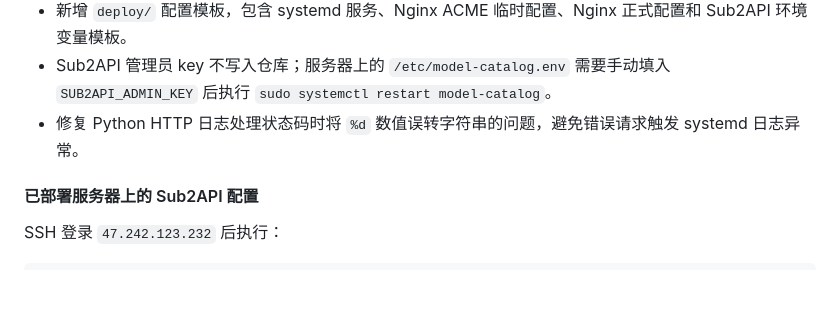
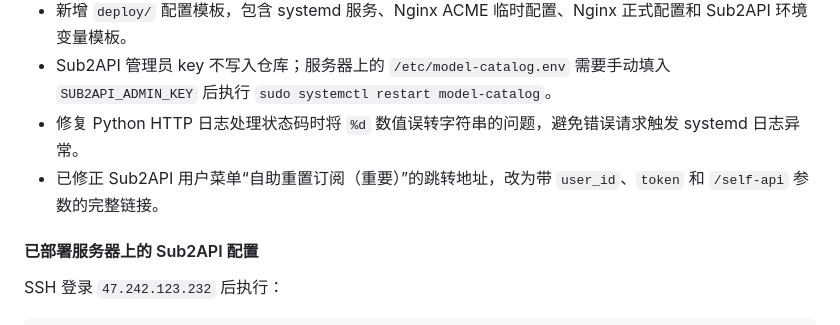
Before and after one commit to 737371031/-, a Markdown page: README.md, the part around the change. Drawn GitHub-style; blank space fills up the shorter version.

Commit message:
Document Sub2API self-service menu link

```diff
--- a/README.md
+++ b/README.md
@@ -277,6 +277,7 @@ sudo systemctl status model-catalog
 - 新增 `deploy/` 配置模板，包含 systemd 服务、Nginx ACME 临时配置、Nginx 正式配置和 Sub2API 环境变量模板。
 - Sub2API 管理员 key 不写入仓库；服务器上的 `/etc/model-catalog.env` 需要手动填入 `SUB2API_ADMIN_KEY` 后执行 `sudo systemctl restart model-catalog`。
 - 修复 Python HTTP 日志处理状态码时将 `%d` 数值误转字符串的问题，避免错误请求触发 systemd 日志异常。
+- 已修正 Sub2API 用户菜单“自助重置订阅（重要）”的跳转地址，改为带 `user_id`、`token` 和 `/self-api` 参数的完整链接。
 
 #### 已部署服务器上的 Sub2API 配置
 
```
